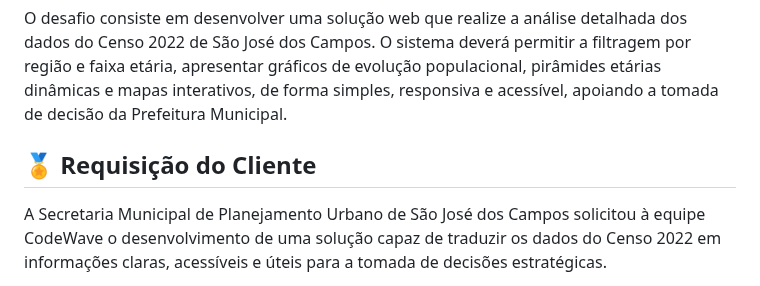
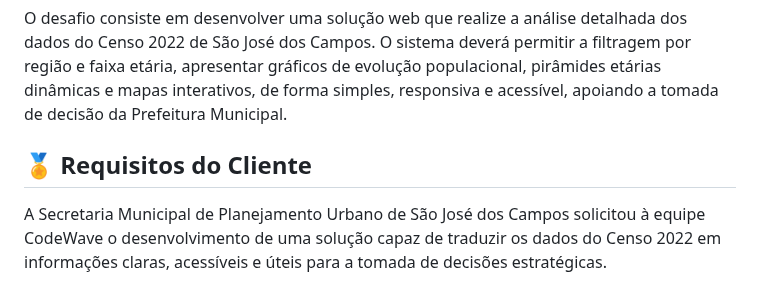
Before and after one commit to guilhermefpo/CodeWave, a Markdown page: README.md, the part around the change. Drawn GitHub-style.

Commit message:
Update README.md
docs: correção da palavra requisitos

```diff
--- a/README.md
+++ b/README.md
@@ -35,7 +35,7 @@
 
 O desafio consiste em desenvolver uma solução web que realize a análise detalhada dos dados do Censo 2022 de São José dos Campos. O sistema deverá permitir a filtragem por região e faixa etária, apresentar gráficos de evolução populacional, pirâmides etárias dinâmicas e mapas interativos, de forma simples, responsiva e acessível, apoiando a tomada de decisão da Prefeitura Municipal.
 
-##  :medal_sports: Requisição do Cliente
+##  :medal_sports: Requisitos do Cliente
 
 A Secretaria Municipal de Planejamento Urbano de São José dos Campos solicitou à equipe CodeWave o desenvolvimento de uma solução capaz de traduzir os dados do Censo 2022 em informações claras, acessíveis e úteis para a tomada de decisões estratégicas.
 
```
